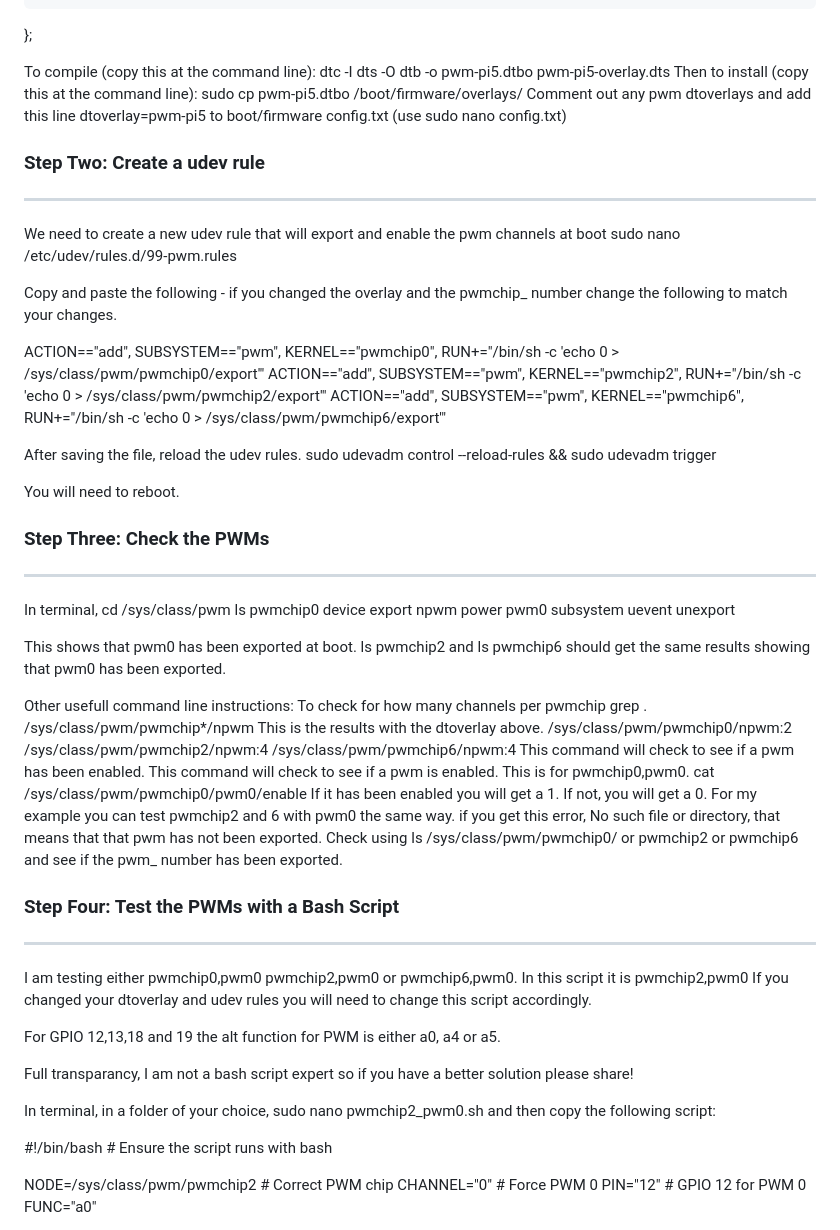
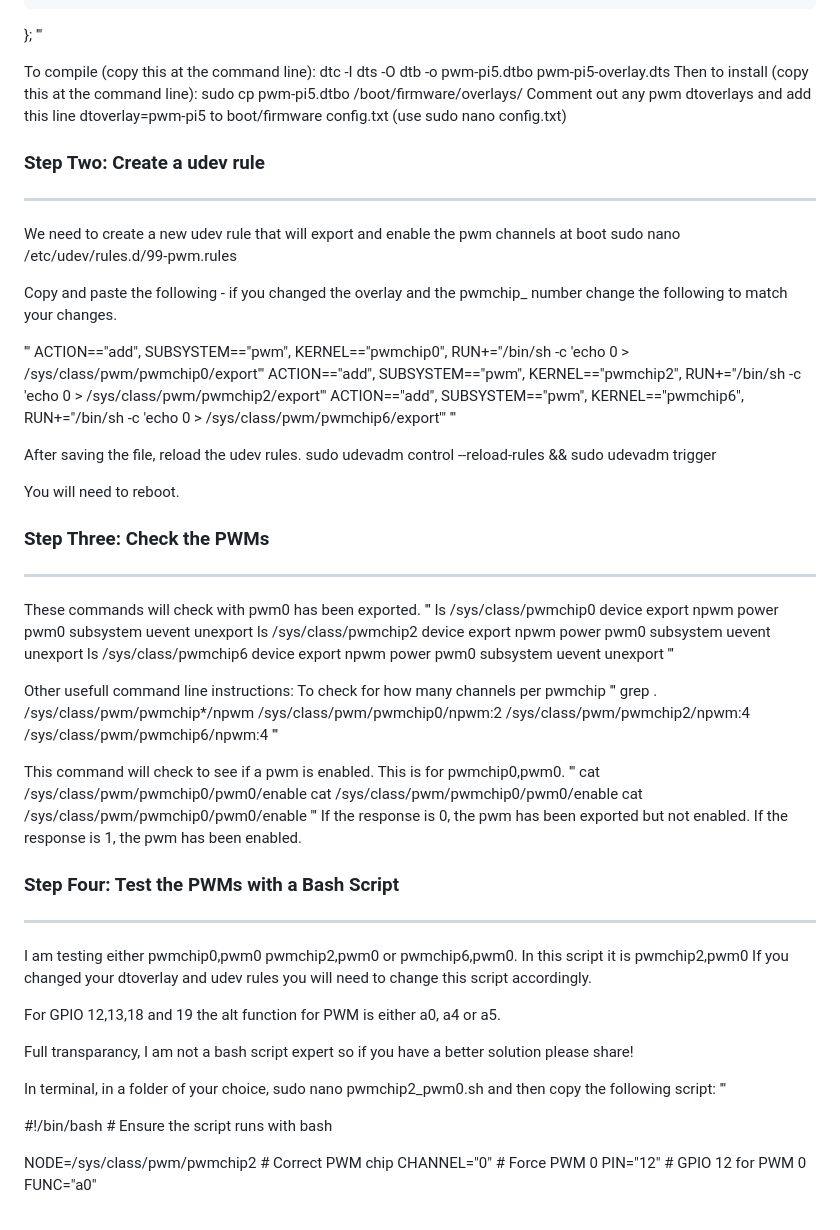
Before and after one commit to AllyTechEngineering/bme_i2c_bloc, a Markdown page: README.md, the part around one of its changes. Drawn GitHub-style.

Commit message:
Updated README formating

```diff
--- a/README.md
+++ b/README.md
@@ -48,6 +49,7 @@ Use sudo nano and copy this code and save as pwm-pi5-overlay.dts
 		};
 	};
 };
+'''
 
 To compile (copy this at the command line): dtc -I dts -O dtb -o pwm-pi5.dtbo pwm-pi5-overlay.dts
 Then to install (copy this at the command line): sudo cp pwm-pi5.dtbo /boot/firmware/overlays/
@@ -60,9 +62,11 @@ sudo nano /etc/udev/rules.d/99-pwm.rules
 
 Copy and paste the following - if you changed the overlay and the pwmchip_ number change the following to match your changes.
 
+'''
 ACTION=="add", SUBSYSTEM=="pwm", KERNEL=="pwmchip0", RUN+="/bin/sh -c 'echo 0 > /sys/class/pwm/pwmchip0/export'"
 ACTION=="add", SUBSYSTEM=="pwm", KERNEL=="pwmchip2", RUN+="/bin/sh -c 'echo 0 > /sys/class/pwm/pwmchip2/export'"
 ACTION=="add", SUBSYSTEM=="pwm", KERNEL=="pwmchip6", RUN+="/bin/sh -c 'echo 0 > /sys/class/pwm/pwmchip6/export'"
+'''
 
 After saving the file, reload the udev rules.
 sudo udevadm control --reload-rules && sudo udevadm trigger
@@ -71,28 +75,33 @@ You will need to reboot.
 
 ### Step Three: Check the PWMs
 *******************************************************************************************************************
-In terminal, cd /sys/class/pwm
-ls pwmchip0
+These commands will check with pwm0 has been exported.
+'''
+ls /sys/class/pwmchip0
 device  export  npwm  power  pwm0  subsystem  uevent  unexport
-
-This shows that pwm0 has been exported at boot.
-ls pwmchip2 and ls pwmchip6 should get the same results showing that pwm0 has been exported.
+ls /sys/class/pwmchip2
+device  export  npwm  power  pwm0  subsystem  uevent  unexport
+ls /sys/class/pwmchip6
+device  export  npwm  power  pwm0  subsystem  uevent  unexport
+'''
 
 Other usefull command line instructions:
 To check for how many channels per pwmchip
+'''
 grep . /sys/class/pwm/pwmchip*/npwm
-This is the results with the dtoverlay above.
 /sys/class/pwm/pwmchip0/npwm:2
 /sys/class/pwm/pwmchip2/npwm:4
 /sys/class/pwm/pwmchip6/npwm:4
-This command will check to see if a pwm has been enabled.
+'''
+
 This command will check to see if a pwm is enabled. This is for pwmchip0,pwm0.
+'''
 cat /sys/class/pwm/pwmchip0/pwm0/enable
-If it has been enabled you will get a 1.
-If not, you will get a 0.
-For my example you can test pwmchip2 and 6 with pwm0 the same way.
-if you get this error, No such file or directory, that means that that pwm has not been exported.
-Check using ls /sys/class/pwm/pwmchip0/ or pwmchip2 or pwmchip6 and see if the pwm_ number has been exported.
+cat /sys/class/pwm/pwmchip0/pwm0/enable
+cat /sys/class/pwm/pwmchip0/pwm0/enable
+'''
+If the response is 0, the pwm has been exported but not enabled.
+If the response is 1, the pwm has been enabled.
 
 
 ### Step Four: Test the PWMs with a Bash Script
@@ -105,6 +114,7 @@ For GPIO 12,13,18 and 19 the alt function for PWM is either a0, a4 or a5.
 Full transparancy, I am not a bash script expert so if you have a better solution please share!
 
 In terminal, in a folder of your choice, sudo nano pwmchip2_pwm0.sh and then copy the following script:
+'''
 
 #!/bin/bash  # Ensure the script runs with bash
 
```
Also changed, not shown: other parts of README.md (+4 -1 lines).
